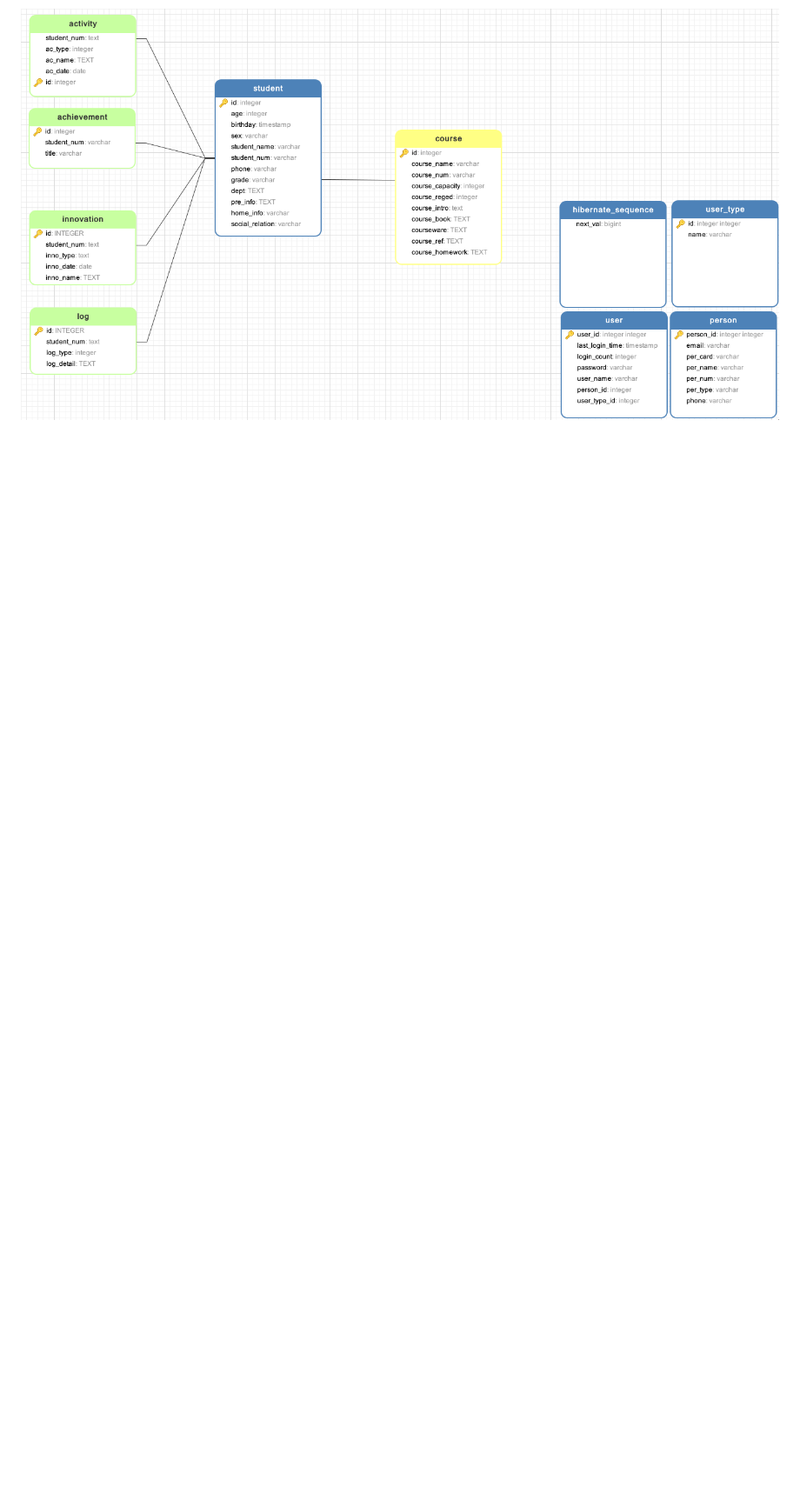
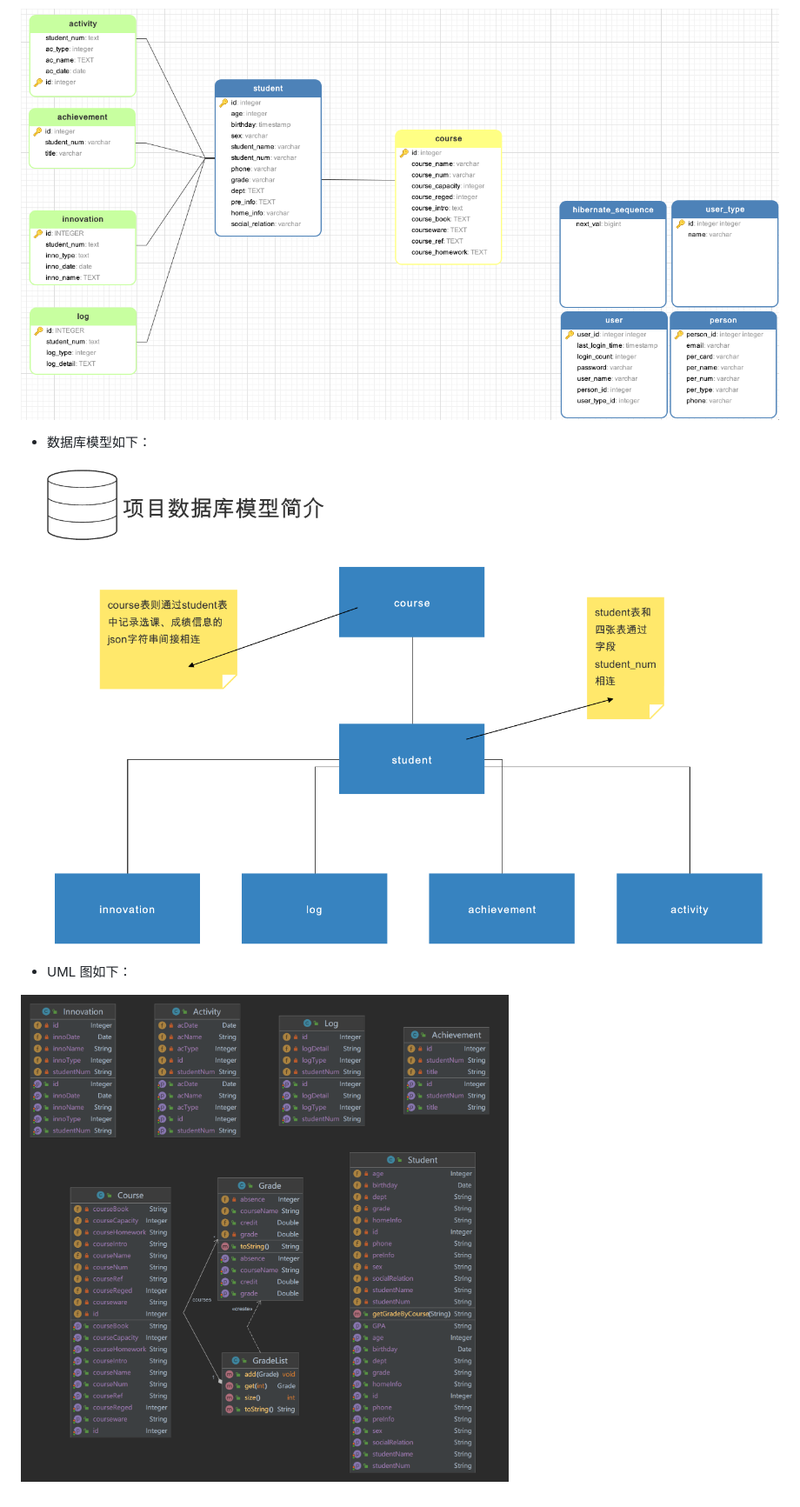
Before and after one commit to ShinoharaHaruna/SDUStudentManagement, a Markdown page: README.md, the part around the change printed below. Shown: that part at 87% size. GitHub-like rendering; pictures changed too: README.assets/UML.png (added), README.assets/数据库模型简介.png (added); blank space fills up the shorter version.

```diff
--- a/README.md
+++ b/README.md
@@ -41,2 +41,10 @@
 
 ![ER](README.assets/ER.png)
+
+-   数据库模型如下：
+
+![数据库模型简介](README.assets/数据库模型简介.png)
+
+-   UML 图如下：
+
+![UML](README.assets/UML.png)
```
Also changed, not shown: other parts of README.md (+1 -1 lines).
